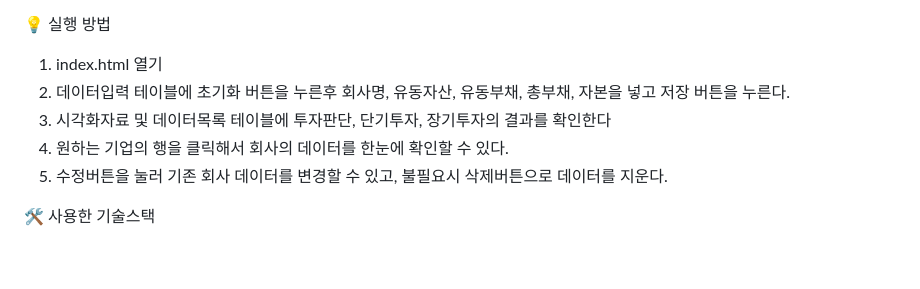
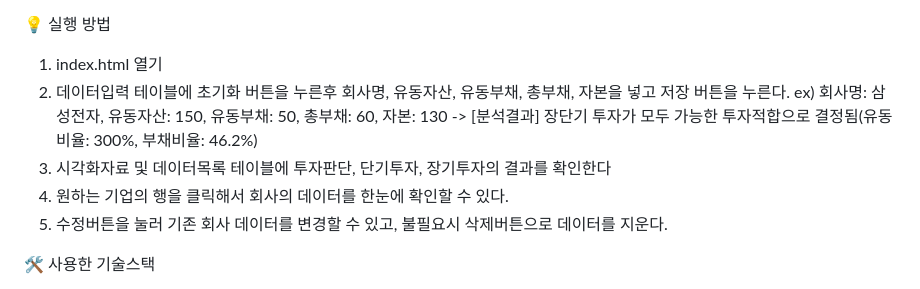
Before and after one commit to hyuneso01/AISW, a Markdown page: README.md, the part around the change printed below. GitHub-like rendering; blank space fills up the shorter version.

```diff
--- a/README.md
+++ b/README.md
@@ -22,9 +22,10 @@ AISW수업 과제 제출용입니다.
 💡 실행 방법
 1. index.html 열기
 2. 데이터입력 테이블에 초기화 버튼을 누른후 회사명, 유동자산, 유동부채, 총부채, 자본을 넣고 저장 버튼을 누른다.
-3. 시각화자료 및 데이터목록 테이블에 투자판단, 단기투자, 장기투자의 결과를 확인한다
-4. 원하는 기업의 행을 클릭해서 회사의 데이터를 한눈에 확인할 수 있다.
-5. 수정버튼을 눌러 기존 회사 데이터를 변경할 수 있고, 불필요시 삭제버튼으로 데이터를 지운다.
+   ex) 회사명: 삼성전자, 유동자산: 150, 유동부채: 50, 총부채: 60, 자본: 130 -> [분석결과] 장단기 투자가 모두 가능한 투자적합으로 결정됨(유동비율: 300%, 부채비율: 46.2%)
+4. 시각화자료 및 데이터목록 테이블에 투자판단, 단기투자, 장기투자의 결과를 확인한다
+5. 원하는 기업의 행을 클릭해서 회사의 데이터를 한눈에 확인할 수 있다.
+6. 수정버튼을 눌러 기존 회사 데이터를 변경할 수 있고, 불필요시 삭제버튼으로 데이터를 지운다.
 
 
 🛠 사용한 기술스택
```
Also changed, not shown: other parts of README.md (+5 -0 lines).
